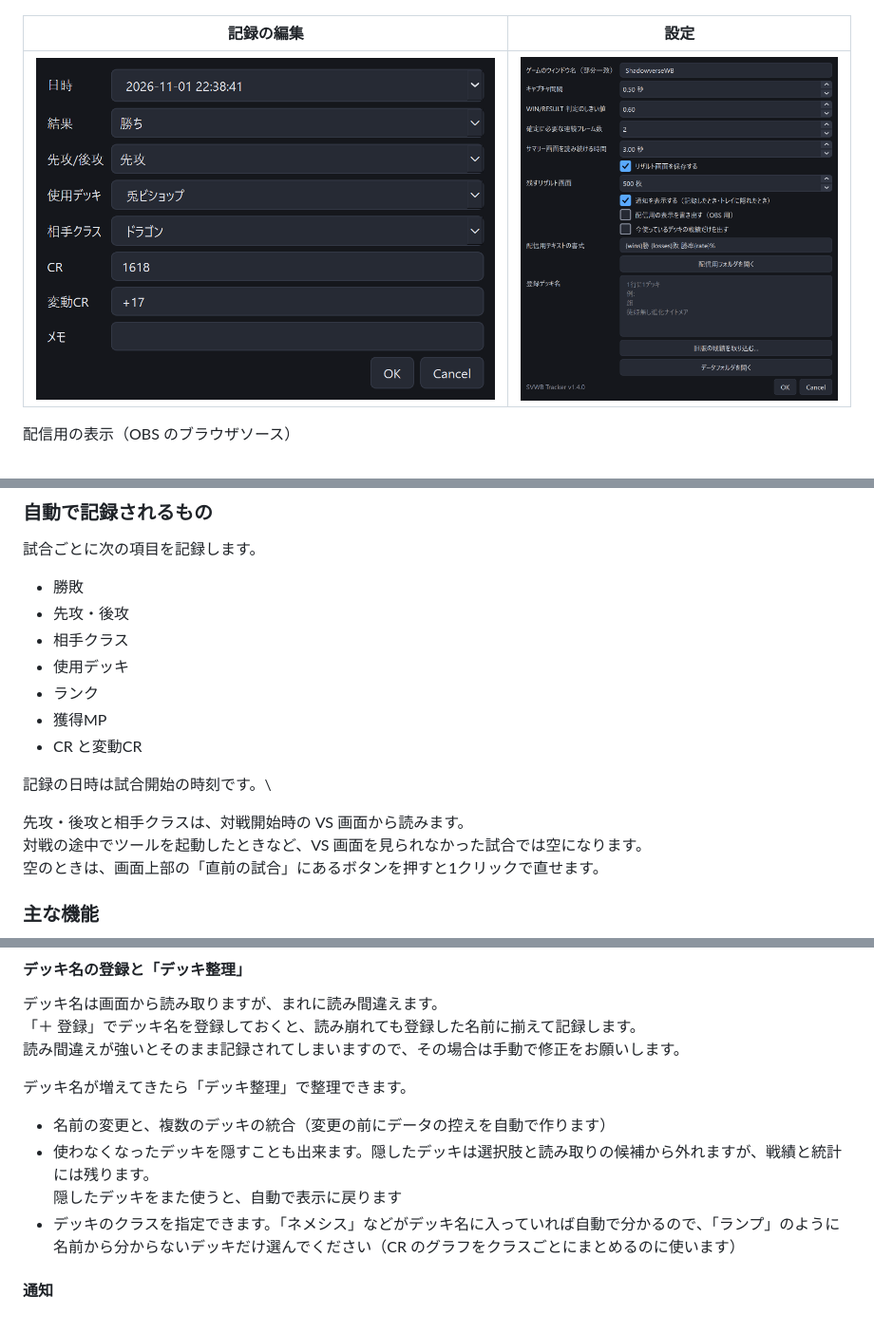
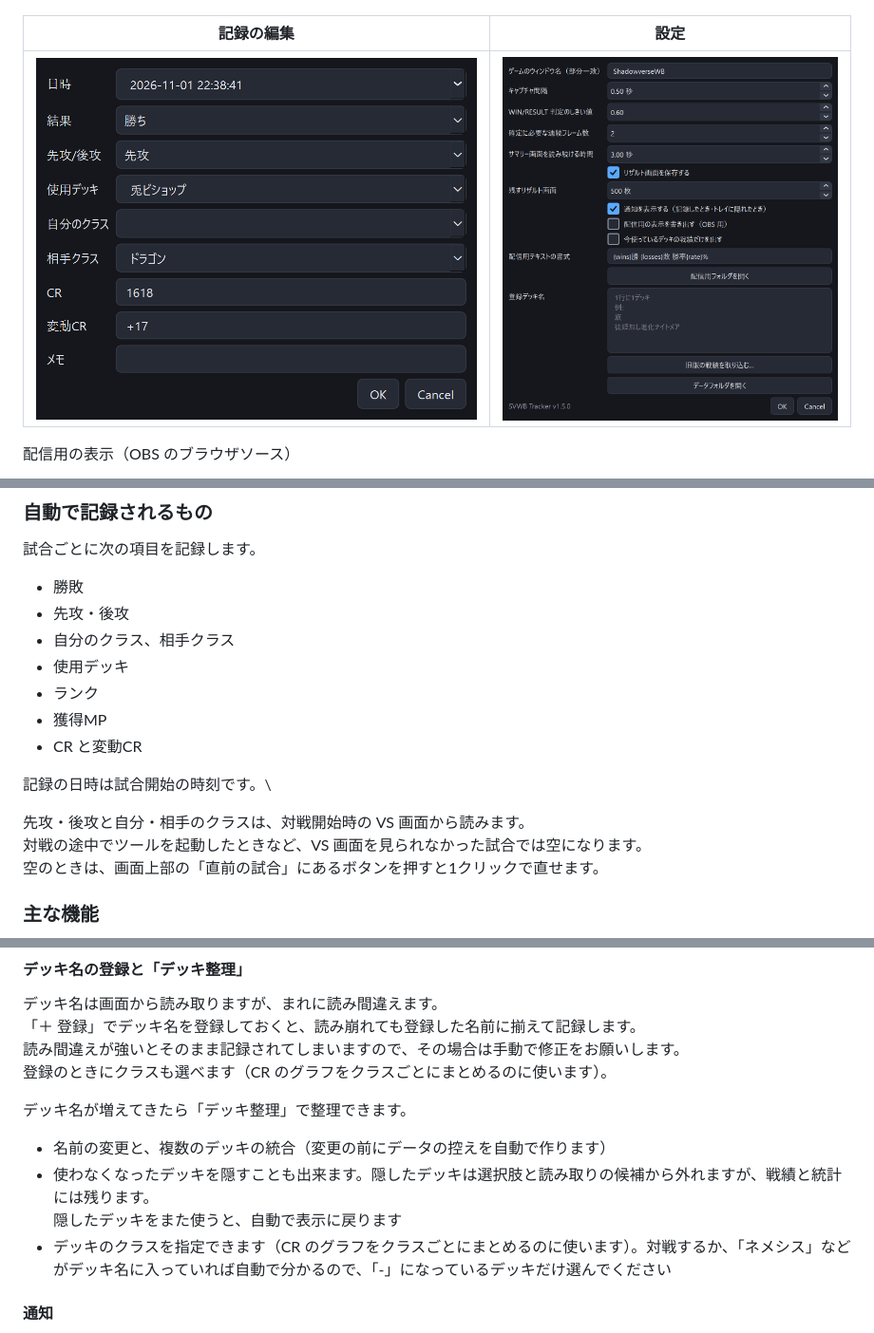
Before and after one commit to yukkesaba/svwb-tracker, a Markdown page: README.md, 3 parts joined by grey strips. Shown at 95% size. Rendered like a GitHub page; pictures changed too: docs/screenshots/4_edit.png, docs/screenshots/5_settings.png.

```diff
--- a/README.md
+++ b/README.md
@@ -47,7 +47,7 @@ PC版 Shadowverse: Worlds Beyond のランクマッチの戦績を、自動で
 
 - 勝敗
 - 先攻・後攻
-- 相手クラス
+- 自分のクラス、相手クラス
 - 使用デッキ
 - ランク
 - 獲得MP
@@ -55,7 +55,7 @@ PC版 Shadowverse: Worlds Beyond のランクマッチの戦績を、自動で
 
 記録の日時は試合開始の時刻です。\
 
-先攻・後攻と相手クラスは、対戦開始時の VS 画面から読みます。\
+先攻・後攻と自分・相手のクラスは、対戦開始時の VS 画面から読みます。\
 対戦の途中でツールを起動したときなど、VS 画面を見られなかった試合では空になります。\
 空のときは、画面上部の「直前の試合」にあるボタンを押すと1クリックで直せます。
 
@@ -94,7 +94,8 @@ PC版 Shadowverse: Worlds Beyond のランクマッチの戦績を、自動で
 
 デッキ名は画面から読み取りますが、まれに読み間違えます。\
 「＋ 登録」でデッキ名を登録しておくと、読み崩れても登録した名前に揃えて記録します。\
-読み間違えが強いとそのまま記録されてしまいますので、その場合は手動で修正をお願いします。
+読み間違えが強いとそのまま記録されてしまいますので、その場合は手動で修正をお願いします。\
+登録のときにクラスも選べます（CR のグラフをクラスごとにまとめるのに使います）。
 
 
 デッキ名が増えてきたら「デッキ整理」で整理できます。
@@ -102,7 +103,7 @@ PC版 Shadowverse: Worlds Beyond のランクマッチの戦績を、自動で
 - 名前の変更と、複数のデッキの統合（変更の前にデータの控えを自動で作ります）
 - 使わなくなったデッキを隠すことも出来ます。隠したデッキは選択肢と読み取りの候補から外れますが、戦績と統計には残ります。\
   隠したデッキをまた使うと、自動で表示に戻ります
-- デッキのクラスを指定できます。「ネメシス」などがデッキ名に入っていれば自動で分かるので、「ランプ」のように名前から分からないデッキだけ選んでください（CR のグラフをクラスごとにまとめるのに使います）
+- デッキのクラスを指定できます（CR のグラフをクラスごとにまとめるのに使います）。対戦するか、「ネメシス」などがデッキ名に入っていれば自動で分かるので、「-」になっているデッキだけ選んでください
 
 #### 通知
 
```
Also changed, not shown: other parts of README.md (+4 -3 lines), docs/screenshots/1_stats.png, docs/screenshots/2_matchup.png, docs/screenshots/3_history.png, 10 other files.
